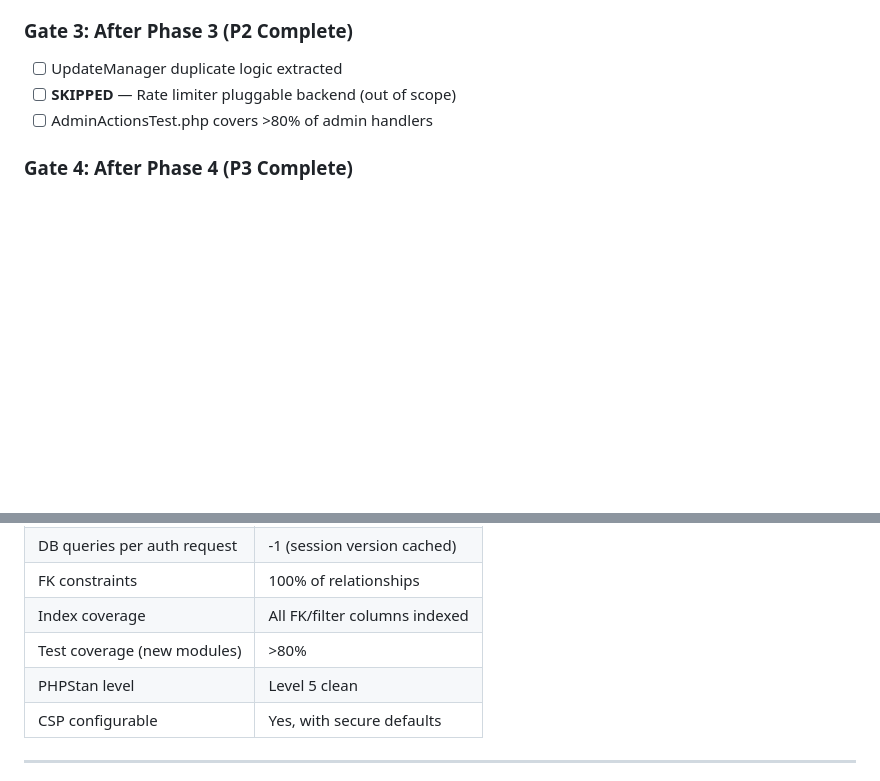
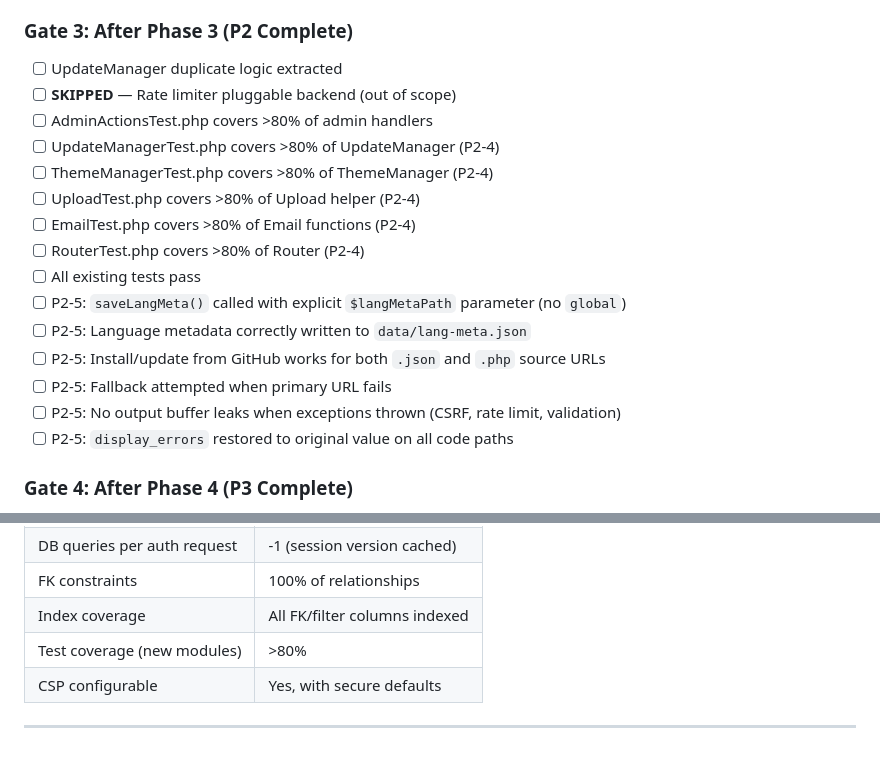
Before and after one commit to bulletinbored/bulletinbored-core, a Markdown page: tempdocs/REMEDIATION_PLAN.md, 2 parts joined by grey strips. Drawn GitHub-style; blank space fills up the shorter version.

Commit message:
Closed Remediation Plan tempdocs/REMEDIATION_PLAN.md

```diff
--- a/tempdocs/REMEDIATION_PLAN.md
+++ b/tempdocs/REMEDIATION_PLAN.md
@@ -622,6 +622,18 @@ Phase 4 (Week 4): P3 Code Quality
 - [ ] UpdateManager duplicate logic extracted
 - [ ] **SKIPPED** — Rate limiter pluggable backend (out of scope)
 - [ ] AdminActionsTest.php covers >80% of admin handlers
+- [ ] UpdateManagerTest.php covers >80% of UpdateManager (P2-4)
+- [ ] ThemeManagerTest.php covers >80% of ThemeManager (P2-4)
+- [ ] UploadTest.php covers >80% of Upload helper (P2-4)
+- [ ] EmailTest.php covers >80% of Email functions (P2-4)
+- [ ] RouterTest.php covers >80% of Router (P2-4)
+- [ ] All existing tests pass
+- [ ] P2-5: `saveLangMeta()` called with explicit `$langMetaPath` parameter (no `global`)
+- [ ] P2-5: Language metadata correctly written to `data/lang-meta.json`
+- [ ] P2-5: Install/update from GitHub works for both `.json` and `.php` source URLs
+- [ ] P2-5: Fallback attempted when primary URL fails
+- [ ] P2-5: No output buffer leaks when exceptions thrown (CSRF, rate limit, validation)
+- [ ] P2-5: `display_errors` restored to original value on all code paths
 
 ### Gate 4: After Phase 4 (P3 Complete)
 - [ ] PHP-CS-Fixer passes
@@ -649,7 +661,6 @@ Each migration is reversible (`down()` method). For code changes:
 | FK constraints | 100% of relationships |
 | Index coverage | All FK/filter columns indexed |
 | Test coverage (new modules) | >80% |
-| PHPStan level | Level 5 clean |
 | CSP configurable | Yes, with secure defaults |
 
 ---
```
Also changed, not shown: tempdocs/TEST_REMEDIATION_PLAN.md (+1 -1 lines).
